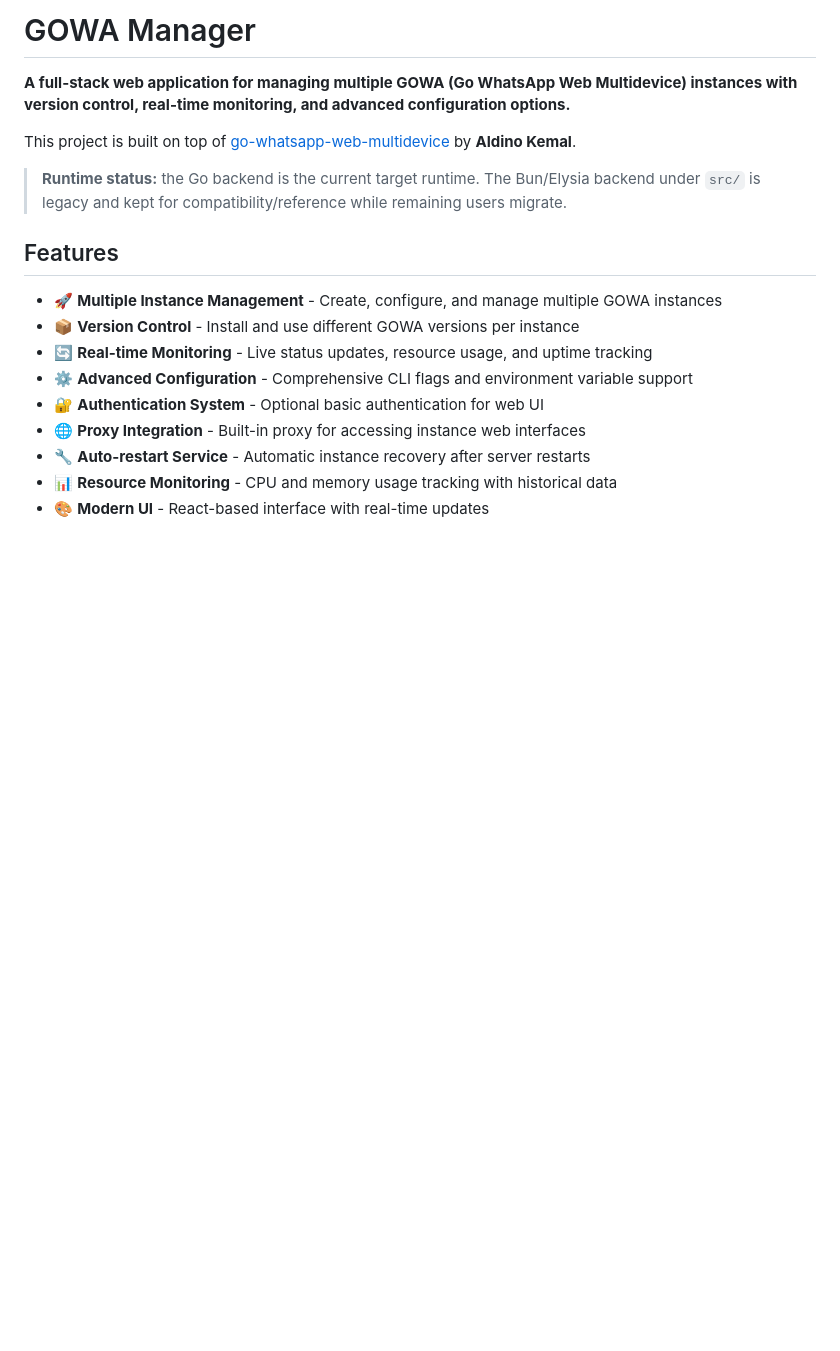
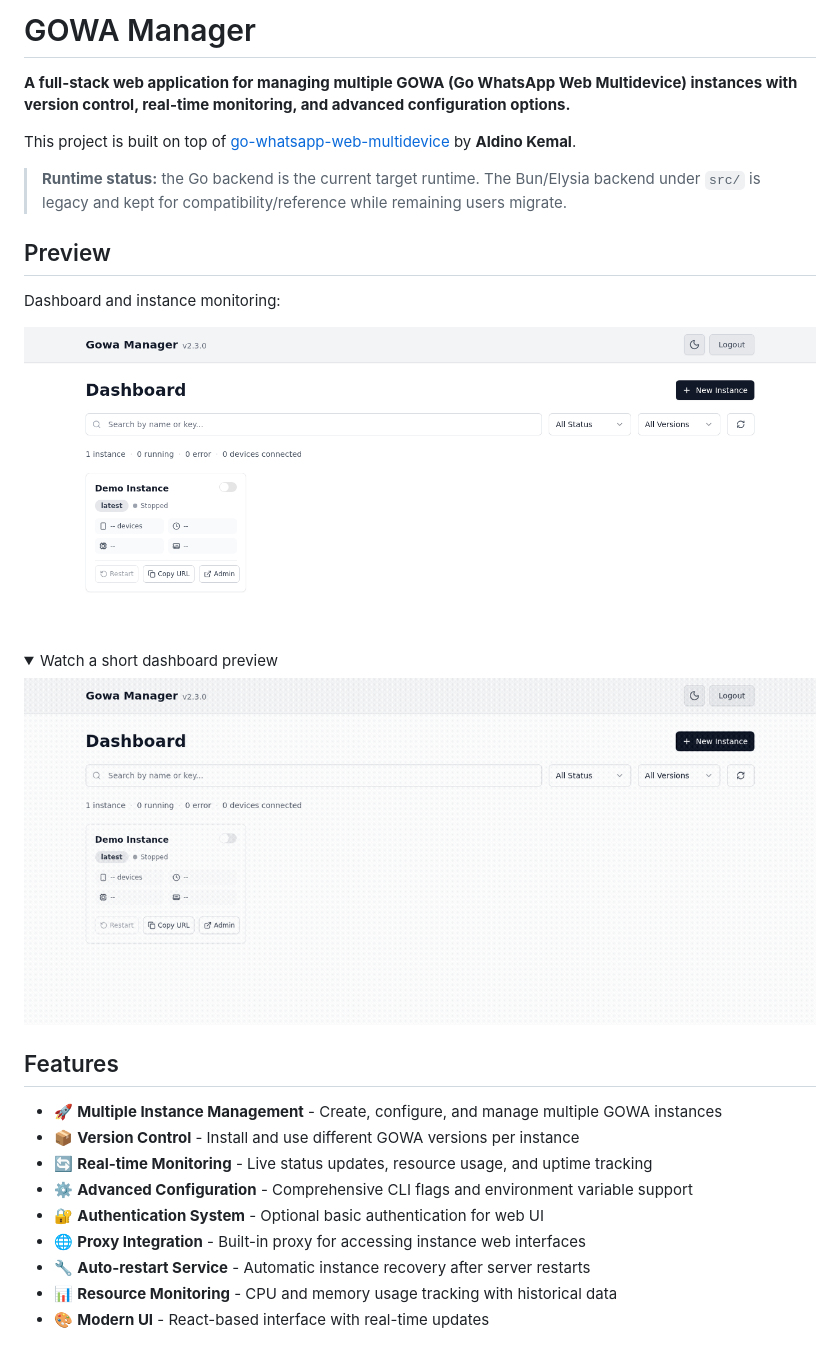
Before and after one commit to fadlee/gowa-manager, a Markdown page: README.md, the part around the change. Drawn GitHub-style; pictures changed too: docs/assets/dashboard-preview.gif (added), docs/assets/dashboard-preview.png (added); folded sections open; blank space fills up the shorter version.

Commit message:
docs: add README dashboard preview

```diff
--- a/README.md
+++ b/README.md
@@ -5,6 +5,19 @@
 This project is built on top of [go-whatsapp-web-multidevice](https://github.com/aldinokemal/go-whatsapp-web-multidevice) by **Aldino Kemal**.
 
 > **Runtime status:** the Go backend is the current target runtime. The Bun/Elysia backend under `src/` is legacy and kept for compatibility/reference while remaining users migrate.
+
+## Preview
+
+Dashboard and instance monitoring:
+
+![GOWA Manager dashboard with a demo instance](docs/assets/dashboard-preview.png)
+
+<details>
+<summary>Watch a short dashboard preview</summary>
+
+![Animated GOWA Manager dashboard preview](docs/assets/dashboard-preview.gif)
+
+</details>
 
 ## Features
 
```
